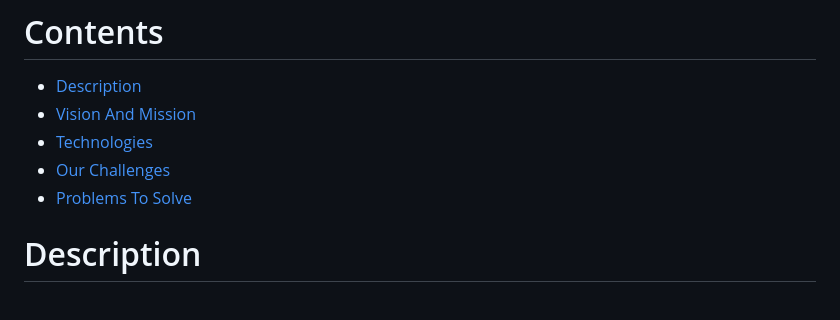
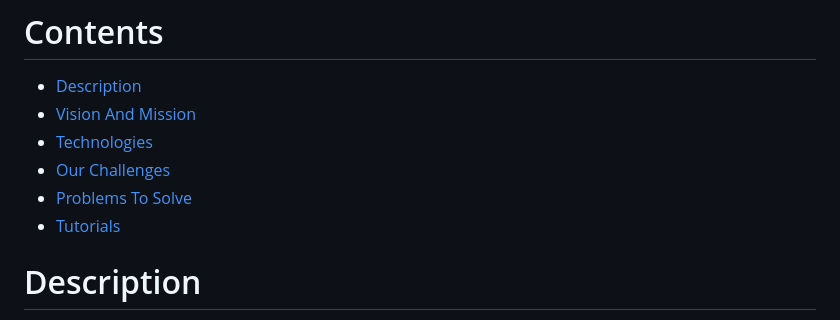
Before and after one commit to KOSASIH/ReproViva, a Markdown page: README.md, the part around the change. GitHub-like rendering.

```diff
--- a/README.md
+++ b/README.md
@@ -8,6 +8,7 @@ A high-tech system focused on Empowering Sexual and Reproductive Health for Wome
 - [Technologies](#technologies)
 - [Our Challenges](#our-challenges)
 - [Problems To Solve](#problems-to-solve)
+- [Tutorials](#tutorials)
 
 # Description
 
```
